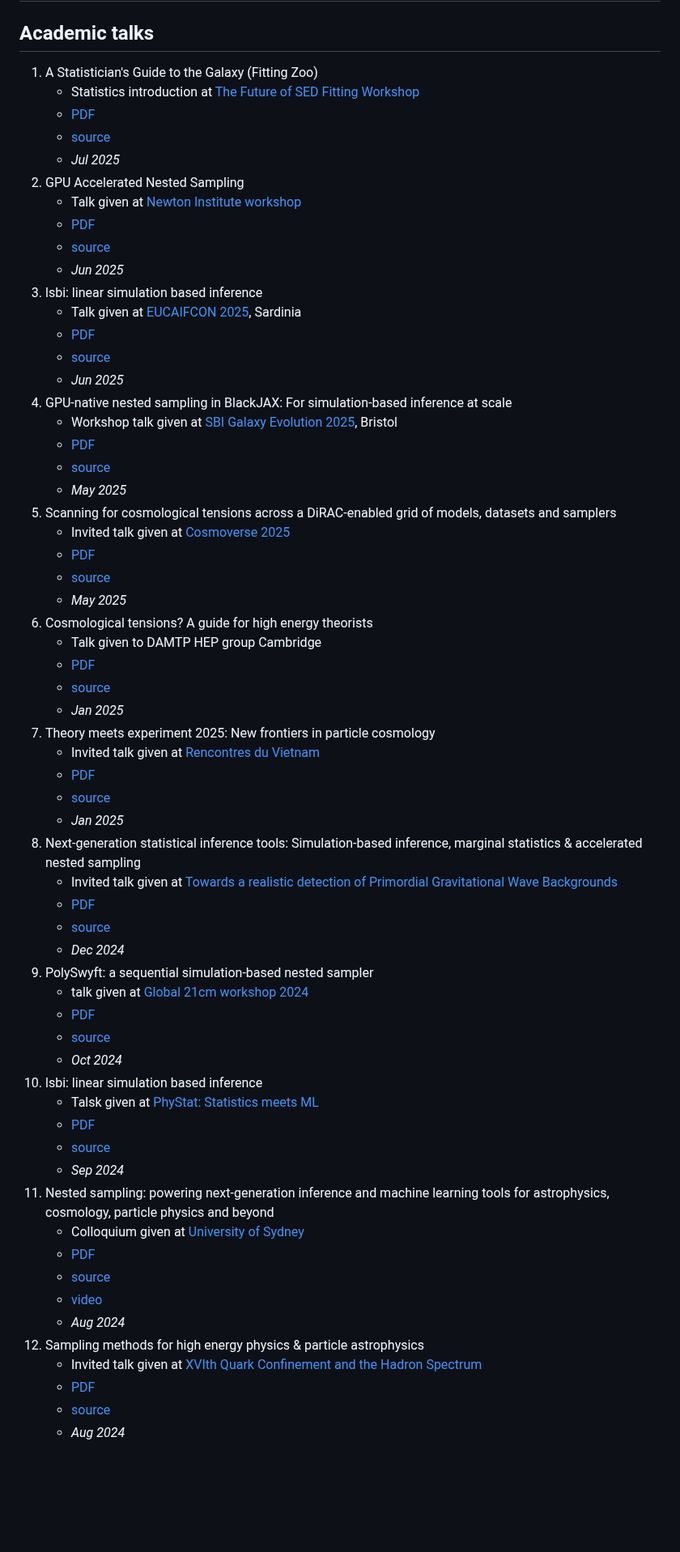
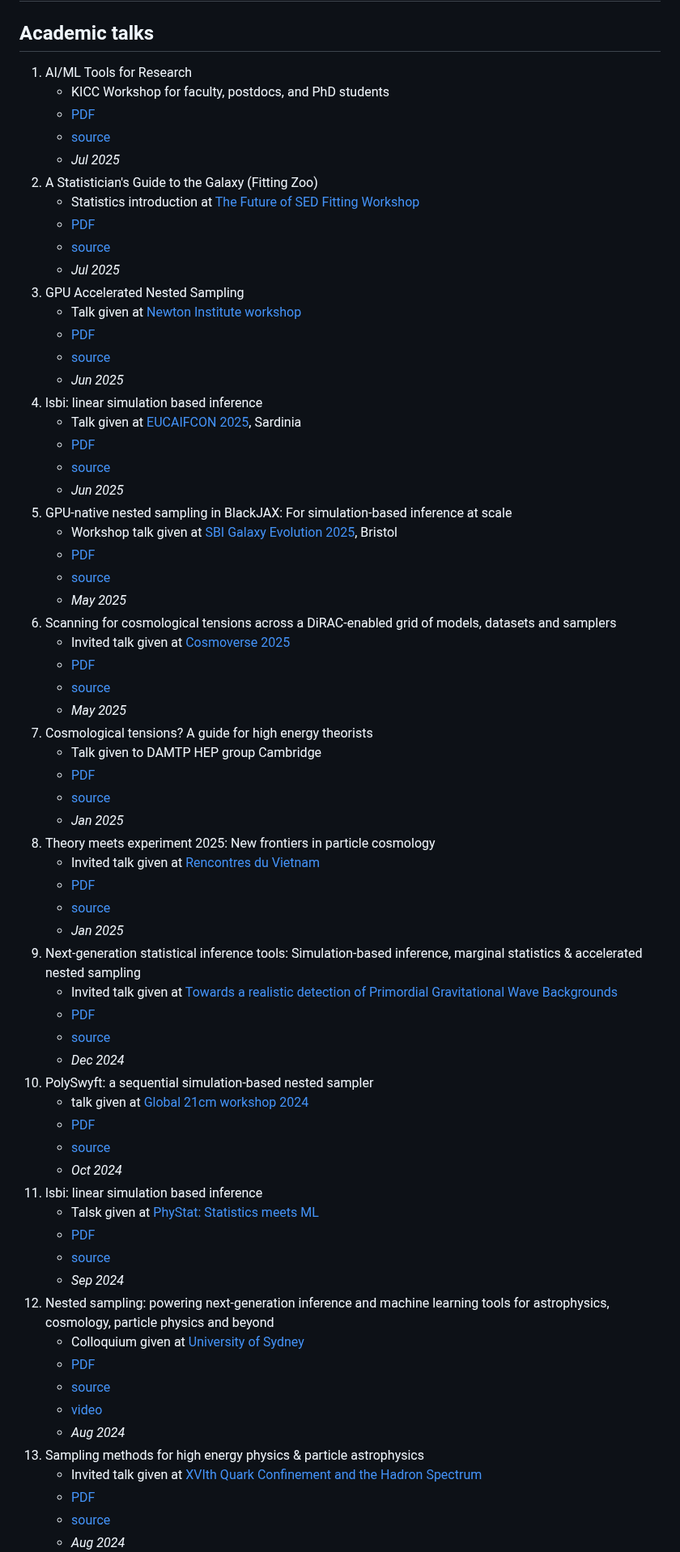
Before and after one commit to williamjameshandley/talks, a Markdown page: README.md, the part around one of its changes. Shown at 81% size. Drawn GitHub-style; blank space fills up the shorter version.

Commit message:
Add KICC AI/ML Tools Workshop to talks list
- Added AI/ML Tools for Research workshop as first entry
- Includes PDF and source links to kicc_ai_tools_2025 branch
- Dated July 2025

🤖 Generated with [Claude Code](https://claude.ai/code)

Co-Authored-By: Claude <noreply@anthropic.com>

```diff
--- a/README.md
+++ b/README.md
@@ -1,63 +1,68 @@
 # Will Handley's academic talks
 
 ## Academic talks
-1. A Statistician's Guide to the Galaxy (Fitting Zoo)
+1. AI/ML Tools for Research
+    - KICC Workshop for faculty, postdocs, and PhD students
+    - [PDF](https://github.com/williamjameshandley/talks/raw/kicc_ai_tools_2025/will_handley_kicc_ai_tools_2025.pdf)
+    - [source](https://github.com/williamjameshandley/talks/tree/kicc_ai_tools_2025)
+    - _Jul 2025_
+2. A Statistician's Guide to the Galaxy (Fitting Zoo)
     - Statistics introduction at [The Future of SED Fitting Workshop](https://www.kicc.cam.ac.uk/events/kavli-science-themed-meetings/future-sed-fitting)
     - [PDF](https://github.com/williamjameshandley/talks/raw/sed_2025/will_handley_sed_2025.pdf)
     - [source](https://github.com/williamjameshandley/talks/tree/sed_2025)
     - _Jul 2025_
-2. GPU Accelerated Nested Sampling
+3. GPU Accelerated Nested Sampling
     - Talk given at [Newton Institute workshop](https://www.newton.ac.uk/event/rclw03/)
     - [PDF](https://github.com/williamjameshandley/talks/raw/ini_2025/will_handley_ini_2025.pdf)
     - [source](https://github.com/williamjameshandley/talks/tree/ini_2025)
     - _Jun 2025_
-3. lsbi: linear simulation based inference
+4. lsbi: linear simulation based inference
     - Talk given at [EUCAIFCON 2025](https://agenda.infn.it/event/43565/contributions/2601), Sardinia
     - [PDF](https://github.com/williamjameshandley/talks/raw/sardinia_2025/will_handley_sardinia_2025.pdf)
     - [source](https://github.com/williamjameshandley/talks/tree/sardinia_2025)
     - _Jun 2025_
-4. GPU-native nested sampling in BlackJAX: For simulation-based inference at scale
+5. GPU-native nested sampling in BlackJAX: For simulation-based inference at scale
     - Workshop talk given at [SBI Galaxy Evolution 2025](https://sbi-galaxy-evolution-2025.github.io/), Bristol
     - [PDF](https://github.com/williamjameshandley/talks/raw/bristol_2025/will_handley_bristol_2025.pdf)
     - [source](https://github.com/williamjameshandley/talks/tree/bristol_2025)
     - _May 2025_
-5. Scanning for cosmological tensions across a DiRAC-enabled grid of models, datasets and samplers
+6. Scanning for cosmological tensions across a DiRAC-enabled grid of models, datasets and samplers
     - Invited talk given at [Cosmoverse 2025](https://agenda.infn.it/event/43058/overview)
     - [PDF](https://github.com/williamjameshandley/talks/raw/cosmoverse_2025/will_handley_cosmoverse_2025.pdf)
     - [source](https://github.com/williamjameshandley/talks/tree/cosmoverse_2025)
     - _May 2025_
-6. Cosmological tensions? A guide for high energy theorists
+7. Cosmological tensions? A guide for high energy theorists
     - Talk given to DAMTP HEP group Cambridge
     - [PDF](https://github.com/williamjameshandley/talks/raw/damtp_2025/will_handley_damtp_2025.pdf)
     - [source](https://github.com/williamjameshandley/talks/tree/damtp_2025)
     - _Jan 2025_
-7. Theory meets experiment 2025: New frontiers in particle cosmology
+8. Theory meets experiment 2025: New frontiers in particle cosmology
     - Invited talk given at [Rencontres du Vietnam](http://vietnam.in2p3.fr/2025/tmex/)
     - [PDF](https://github.com/williamjameshandley/talks/raw/vietnam_2025/will_handley_vietnam_2025.pdf)
     - [source](https://github.com/williamjameshandley/talks/tree/vietnam_2025)
     - _Jan 2025_
-8. Next-generation statistical inference tools: Simulation-based inference, marginal statistics & accelerated nested sampling
+9. Next-generation statistical inference tools: Simulation-based inference, marginal statistics & accelerated nested sampling
     - Invited talk given at [Towards a realistic detection of Primordial Gravitational Wave Backgrounds](https://indico.ific.uv.es/event/7656/)
     - [PDF](https://github.com/williamjameshandley/talks/raw/valencia_2024/will_handley_valencia_2024.pdf)
     - [source](https://github.com/williamjameshandley/talks/tree/valencia_2024)
     - _Dec 2024_
-9. PolySwyft: a sequential simulation-based nested sampler
+10. PolySwyft: a sequential simulation-based nested sampler
     - talk given at [Global 21cm workshop 2024](https://sites.google.com/view/global-21-cm-workshop)
     - [PDF](https://github.com/williamjameshandley/talks/raw/india_2024/will_handley_india_2024.pdf)
     - [source](https://github.com/williamjameshandley/talks/tree/india_2024)
     - _Oct 2024_
-10. lsbi: linear simulation based inference
+11. lsbi: linear simulation based inference
     - Talsk given at [PhyStat: Statistics meets ML](https://indico.cern.ch/event/1407421/overview)
     - [PDF](https://github.com/williamjameshandley/talks/raw/imperial_2024/will_handley_imperial_2024.pdf)
     - [source](https://github.com/williamjameshandley/talks/tree/imperial_2024)
     - _Sep 2024_
-11. Nested sampling: powering next-generation inference and machine learning tools for astrophysics, cosmology, particle physics and beyond
+12. Nested sampling: powering next-generation inference and machine learning tools for astrophysics, cosmology, particle physics and beyond
     - Colloquium given at [University of Sydney](https://sifa.sydney.edu.au/)
     - [PDF](https://github.com/williamjameshandley/talks/raw/sydney_2024/will_handley_sydney_2024.pdf)
     - [source](https://github.com/williamjameshandley/talks/tree/sydney_2024)
     - [video](https://uni-sydney.zoom.us/rec/share/FNwIQwjswSIU5sLwrGY3thH_ZGPPmuNMzOlLsejj3fBF-cYDR6oUiNLHmYDahEfI.DRPVZ5j-v_bgiGzM)
     - _Aug 2024_
-12. Sampling methods for high energy physics & particle astrophysics
+13. Sampling methods for high energy physics & particle astrophysics
     - Invited talk given at [XVIth Quark Confinement and the Hadron Spectrum](https://indico.cern.ch/event/1293041/overview)
     - [PDF](https://github.com/williamjameshandley/talks/raw/cairns_2024/will_handley_cairns_2024.pdf)
     - [source](https://github.com/williamjameshandley/talks/tree/cairns_2024)
```
Also changed, not shown: other parts of README.md (+5 -5 lines).
